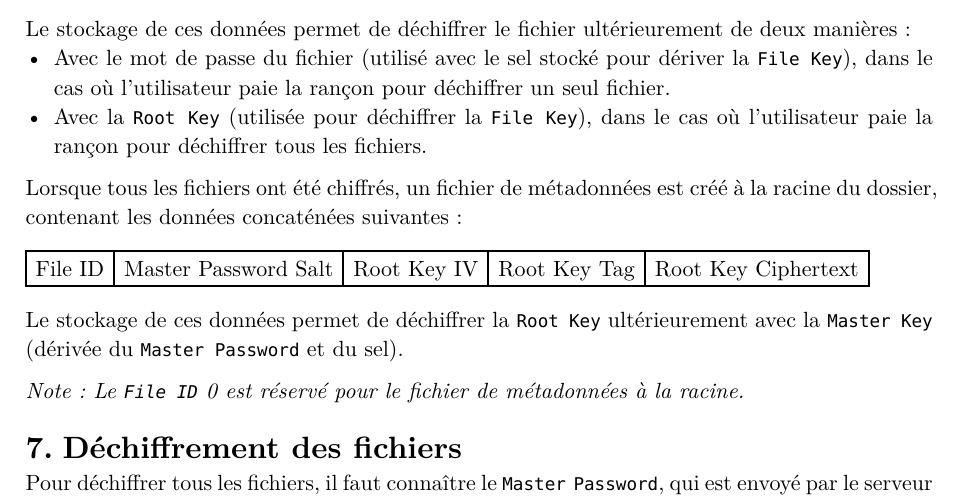
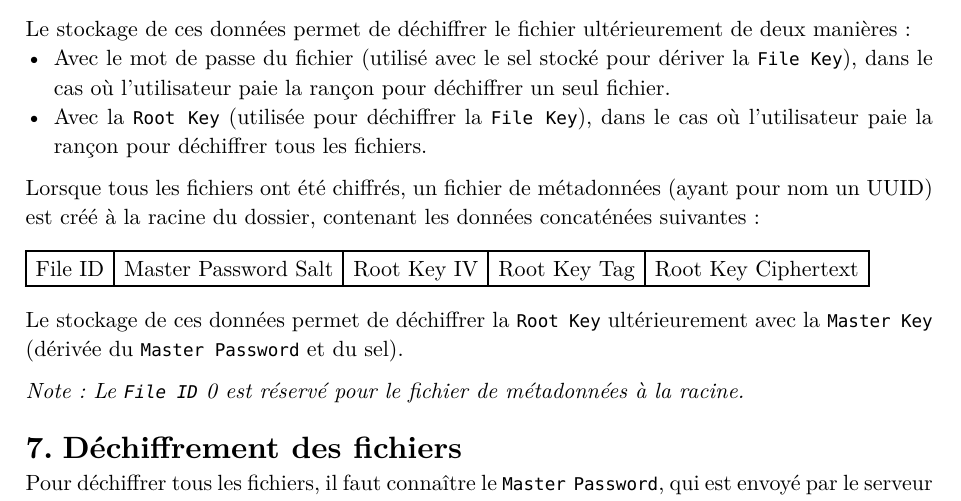
Before and after one commit to dylanramos/post-quantum-ransomware, a Typst document (docs/report.typ): part of page 5 of 8, cut so that both start at the same text. The pictures show the PDF file docs/report.pdf that the author committed with the source.

Commit message:
Update report

```diff
--- a/docs/report.typ
+++ b/docs/report.typ
@@ -168,7 +168,7 @@ Le stockage de ces données permet de déchiffrer le fichier ultérieurement de
 - Avec le mot de passe du fichier (utilisé avec le sel stocké pour dériver la `File Key`), dans le cas où l'utilisateur paie la rançon pour déchiffrer un seul fichier.
 - Avec la `Root Key` (utilisée pour déchiffrer la `File Key`), dans le cas où l'utilisateur paie la rançon pour déchiffrer tous les fichiers.
 
-Lorsque tous les fichiers ont été chiffrés, un fichier de métadonnées est créé à la racine du dossier, contenant les données concaténées suivantes :
+Lorsque tous les fichiers ont été chiffrés, un fichier de métadonnées (ayant pour nom un UUID) est créé à la racine du dossier, contenant les données concaténées suivantes :
 
 #table(
   columns: (auto, auto, auto, auto, auto),
```
Also changed, not shown: docs/report.pdf.
